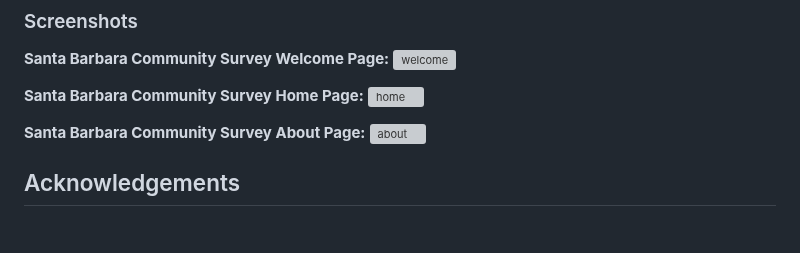
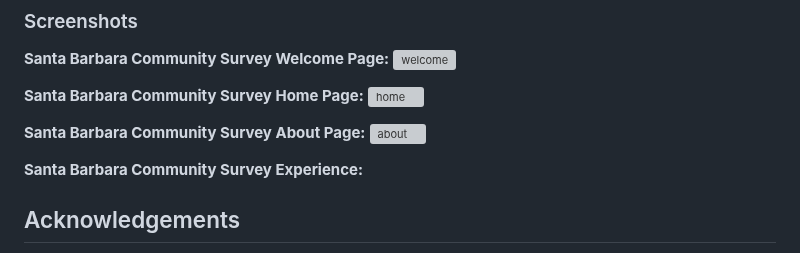
Before and after one commit to danigold1020/asianam-191a-oceanpollution, a Markdown page: README.md, the part around the change. Rendered like a GitHub page; blank space fills up the shorter version; grey boxes are pictures that could not be loaded.

```diff
--- a/README.md
+++ b/README.md
@@ -64,6 +64,8 @@ We included an About page to enable users to learn more details about our projec
 **Santa Barbara Community Survey About Page:**
 <img width="1440" alt="about" src="https://github.com/danigold1020/asianam-191a-oceanpollution/assets/73193396/f1c2bad0-79d7-4acd-81cf-619cfafe125a">
 
+**Santa Barbara Community Survey Experience:**
+
 ## Acknowledgements
 - We created this project as part of the AAS191A: Web Development and GIS for Social Change course at UCLA.
 - We appreciate Professor Albert Kochaphum for guiding us throughout our project and for a meaningful quarter of learning!
```
